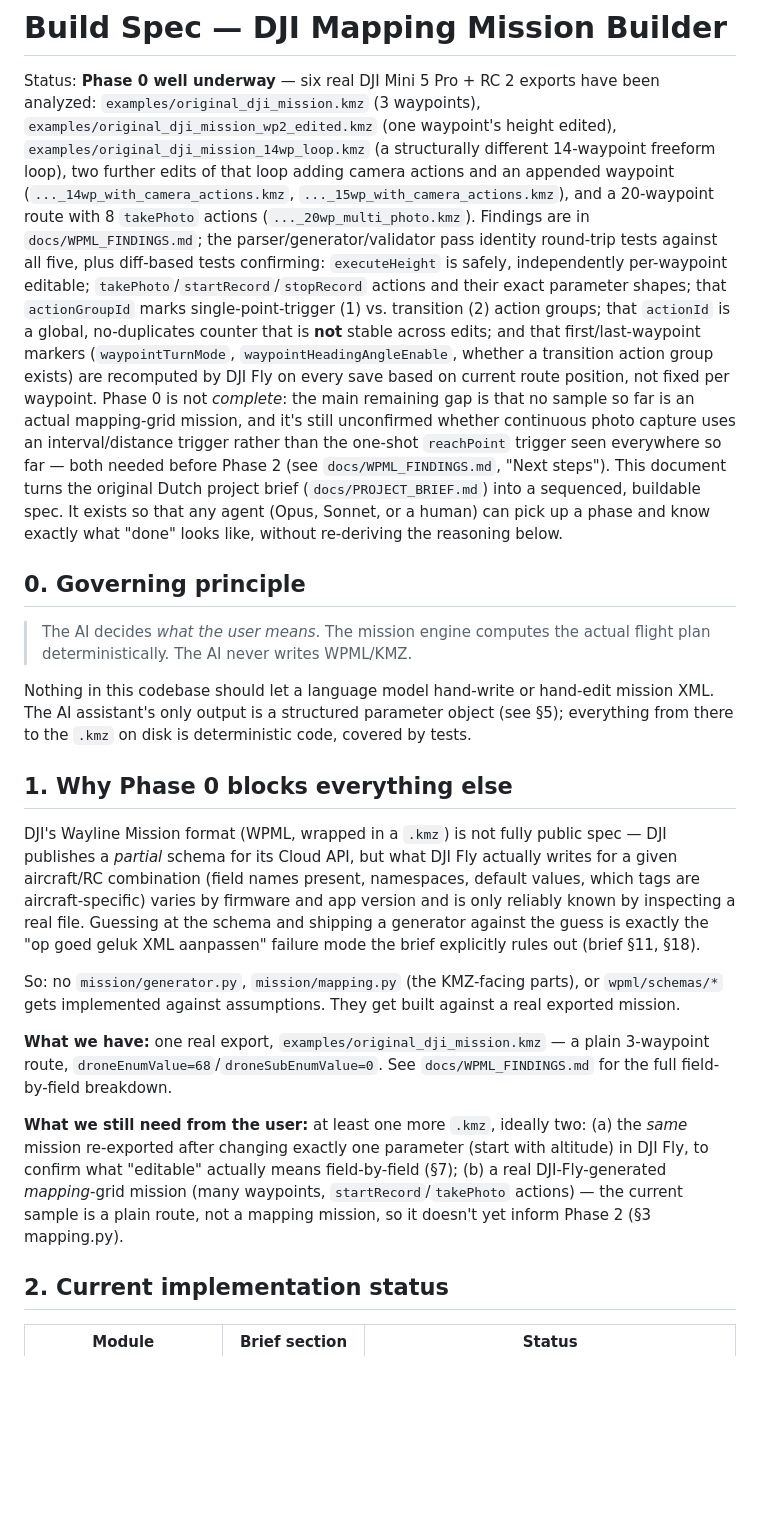
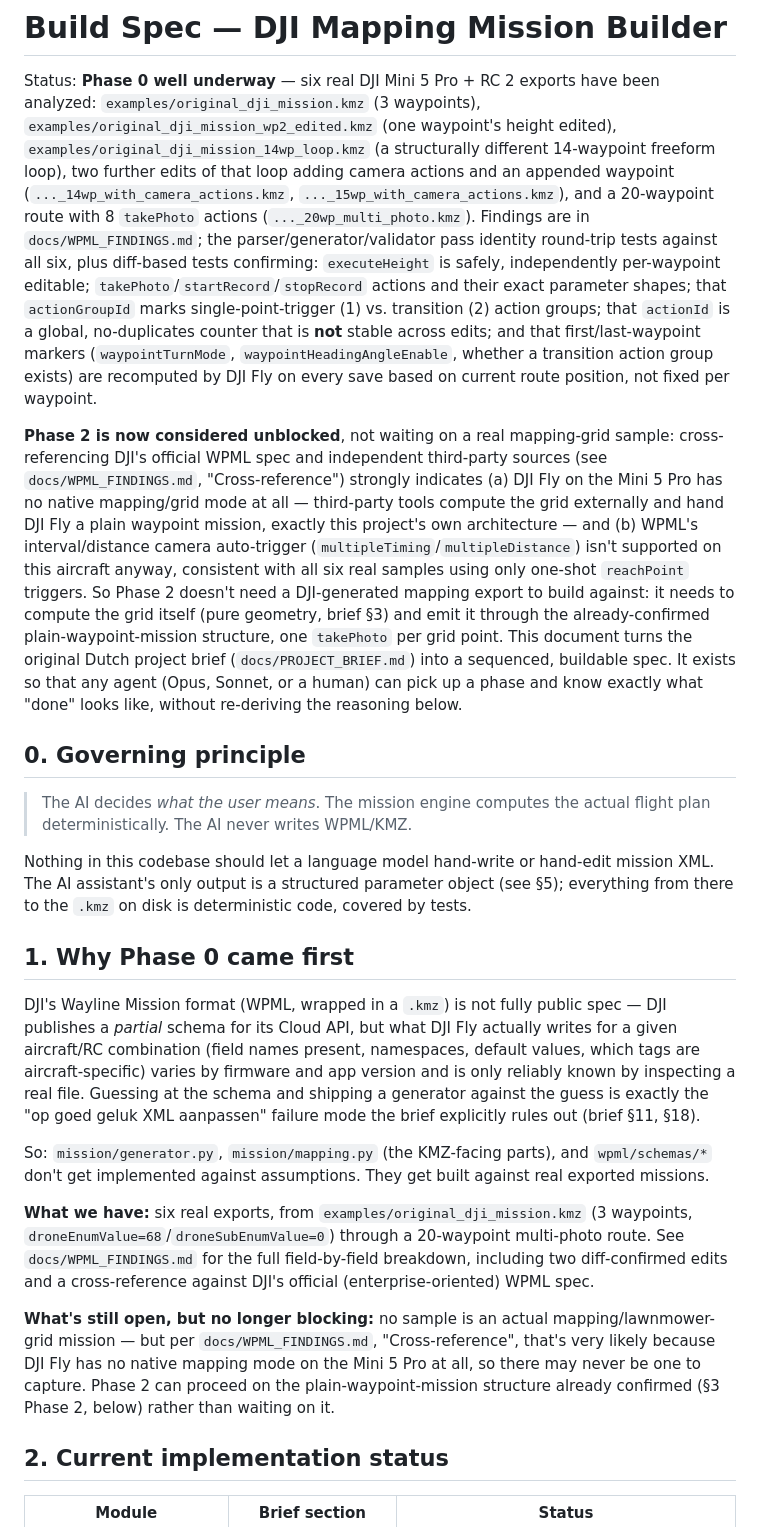
Before and after one commit to paulRenDev/Stocazzo, a Markdown page: dji_mission_builder/docs/BUILD_SPEC.md, the part around one of its changes. GitHub-like rendering; blank space fills up the shorter version.

```diff
--- a/dji_mission_builder/docs/BUILD_SPEC.md
+++ b/dji_mission_builder/docs/BUILD_SPEC.md
@@ -10,7 +10,7 @@ of that loop adding camera actions and an appended waypoint
 and a 20-waypoint route with 8 `takePhoto` actions
 (`..._20wp_multi_photo.kmz`).
 Findings are in `docs/WPML_FINDINGS.md`; the parser/generator/validator
-pass identity round-trip tests against all five, plus diff-based tests
+pass identity round-trip tests against all six, plus diff-based tests
 confirming: `executeHeight` is safely, independently per-waypoint
 editable; `takePhoto`/`startRecord`/`stopRecord` actions and their exact
 parameter shapes; that `actionGroupId` marks single-point-trigger (1) vs.
@@ -18,12 +18,21 @@ transition (2) action groups; that `actionId` is a global, no-duplicates
 counter that is **not** stable across edits; and that first/last-waypoint
 markers (`waypointTurnMode`, `waypointHeadingAngleEnable`, whether a
 transition action group exists) are recomputed by DJI Fly on every save
-based on current route position, not fixed per waypoint. Phase 0 is not
-*complete*: the main remaining gap is that no sample so far is an actual
-mapping-grid mission, and it's still unconfirmed whether continuous
-photo capture uses an interval/distance trigger rather than the one-shot
-`reachPoint` trigger seen everywhere so far — both needed before Phase 2
-(see `docs/WPML_FINDINGS.md`, "Next steps"). This
+based on current route position, not fixed per waypoint.
+
+**Phase 2 is now considered unblocked**, not waiting on a real
+mapping-grid sample: cross-referencing DJI's official WPML spec and
+independent third-party sources (see `docs/WPML_FINDINGS.md`,
+"Cross-reference") strongly indicates (a) DJI Fly on the Mini 5 Pro has
+no native mapping/grid mode at all — third-party tools compute the grid
+externally and hand DJI Fly a plain waypoint mission, exactly this
+project's own architecture — and (b) WPML's interval/distance camera
+auto-trigger (`multipleTiming`/`multipleDistance`) isn't supported on
+this aircraft anyway, consistent with all six real samples using only
+one-shot `reachPoint` triggers. So Phase 2 doesn't need a DJI-generated
+mapping export to build against: it needs to compute the grid itself
+(pure geometry, brief §3) and emit it through the already-confirmed
+plain-waypoint-mission structure, one `takePhoto` per grid point. This
 document turns the original Dutch project brief (`docs/PROJECT_BRIEF.md`)
 into a sequenced, buildable spec. It exists so that any agent (Opus,
 Sonnet, or a human) can pick up a phase and know exactly what "done" looks
@@ -39,7 +48,7 @@ hand-edit mission XML. The AI assistant's only output is a structured
 parameter object (see §5); everything from there to the `.kmz` on disk is
 deterministic code, covered by tests.
 
-## 1. Why Phase 0 blocks everything else
+## 1. Why Phase 0 came first
 
 DJI's Wayline Mission format (WPML, wrapped in a `.kmz`) is not fully public
 spec — DJI publishes a *partial* schema for its Cloud API, but what DJI Fly
@@ -50,21 +59,22 @@ file. Guessing at the schema and shipping a generator against the guess is
 exactly the "op goed geluk XML aanpassen" failure mode the brief explicitly
 rules out (brief §11, §18).
 
-So: no `mission/generator.py`, `mission/mapping.py` (the KMZ-facing parts),
-or `wpml/schemas/*` gets implemented against assumptions. They get built
-against a real exported mission.
+So: `mission/generator.py`, `mission/mapping.py` (the KMZ-facing parts),
+and `wpml/schemas/*` don't get implemented against assumptions. They get
+built against real exported missions.
 
-**What we have:** one real export, `examples/original_dji_mission.kmz` — a
-plain 3-waypoint route, `droneEnumValue=68`/`droneSubEnumValue=0`. See
-`docs/WPML_FINDINGS.md` for the full field-by-field breakdown.
+**What we have:** six real exports, from `examples/original_dji_mission.kmz`
+(3 waypoints, `droneEnumValue=68`/`droneSubEnumValue=0`) through a
+20-waypoint multi-photo route. See `docs/WPML_FINDINGS.md` for the full
+field-by-field breakdown, including two diff-confirmed edits and a
+cross-reference against DJI's official (enterprise-oriented) WPML spec.
 
-**What we still need from the user:** at least one more `.kmz`, ideally
-two: (a) the *same* mission re-exported after changing exactly one
-parameter (start with altitude) in DJI Fly, to confirm what "editable"
-actually means field-by-field (§7); (b) a real DJI-Fly-generated
-*mapping*-grid mission (many waypoints, `startRecord`/`takePhoto`
-actions) — the current sample is a plain route, not a mapping mission, so
-it doesn't yet inform Phase 2 (§3 mapping.py).
+**What's still open, but no longer blocking:** no sample is an actual
+mapping/lawnmower-grid mission — but per `docs/WPML_FINDINGS.md`,
+"Cross-reference", that's very likely because DJI Fly has no native
+mapping mode on the Mini 5 Pro at all, so there may never be one to
+capture. Phase 2 can proceed on the plain-waypoint-mission structure
+already confirmed (§3 Phase 2, below) rather than waiting on it.
 
 ## 2. Current implementation status
 
```
Also changed, not shown: other parts of dji_mission_builder/docs/BUILD_SPEC.md (+36 -36 lines), dji_mission_builder/AGENTS.md (+18 -16 lines), dji_mission_builder/docs/WPML_FINDINGS.md (+39 -9 lines).
